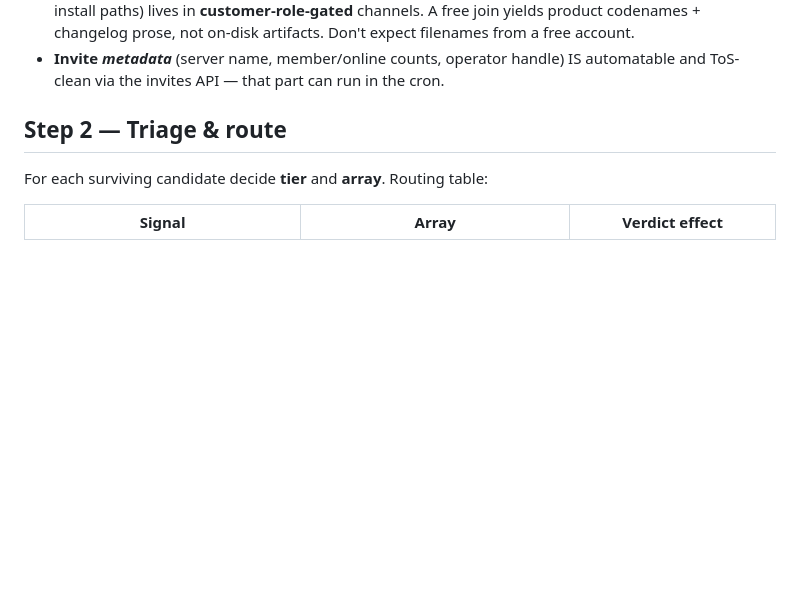
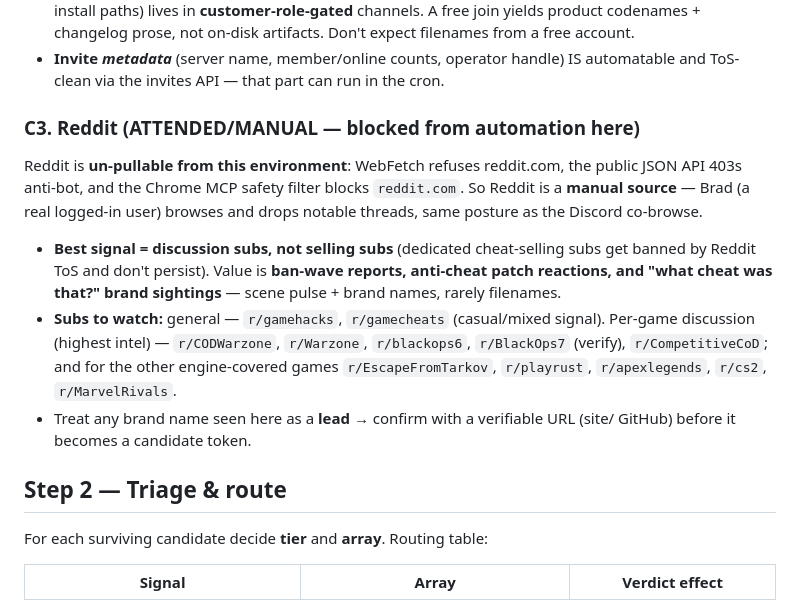
Before and after one commit to Sutaigne/alibi, a Markdown page: dev/intel/PULSE-RUNBOOK.md, the part around the change. GitHub-like rendering; blank space fills up the shorter version.

Commit message:
Add Reddit as an attended/manual source (blocked from automation here)
Reddit can't be pulled in this environment: WebFetch refuses reddit.com, the
JSON API 403s anti-bot, and the Chrome MCP safety filter blocks the domain.
Runbook now lists Reddit as a manual source (Brad browses, like the Discord
co-browse), with the curated sub list (discussion subs > selling subs, which
get ToS-banned) and the rule to treat brand sightings as leads needing a
verifiable URL before becoming candidate tokens.

Co-Authored-By: Claude Opus 4.8 <noreply@anthropic.com>

```diff
--- a/dev/intel/PULSE-RUNBOOK.md
+++ b/dev/intel/PULSE-RUNBOOK.md
@@ -68,6 +68,22 @@ them is valuable but constrained:
   filenames from a free account.
 - **Invite *metadata*** (server name, member/online counts, operator handle) IS
   automatable and ToS-clean via the invites API — that part can run in the cron.
+
+### C3. Reddit (ATTENDED/MANUAL — blocked from automation here)
+Reddit is **un-pullable from this environment**: WebFetch refuses reddit.com, the
+public JSON API 403s anti-bot, and the Chrome MCP safety filter blocks `reddit.com`.
+So Reddit is a **manual source** — Brad (a real logged-in user) browses and drops
+notable threads, same posture as the Discord co-browse.
+- **Best signal = discussion subs, not selling subs** (dedicated cheat-selling subs
+  get banned by Reddit ToS and don't persist). Value is **ban-wave reports, anti-cheat
+  patch reactions, and "what cheat was that?" brand sightings** — scene pulse + brand
+  names, rarely filenames.
+- **Subs to watch:** general — `r/gamehacks`, `r/gamecheats` (casual/mixed signal).
+  Per-game discussion (highest intel) — `r/CODWarzone`, `r/Warzone`, `r/blackops6`,
+  `r/BlackOps7` (verify), `r/CompetitiveCoD`; and for the other engine-covered games
+  `r/EscapeFromTarkov`, `r/playrust`, `r/apexlegends`, `r/cs2`, `r/MarvelRivals`.
+- Treat any brand name seen here as a **lead** → confirm with a verifiable URL (site/
+  GitHub) before it becomes a candidate token.
 
 ## Step 2 — Triage & route
 
```
